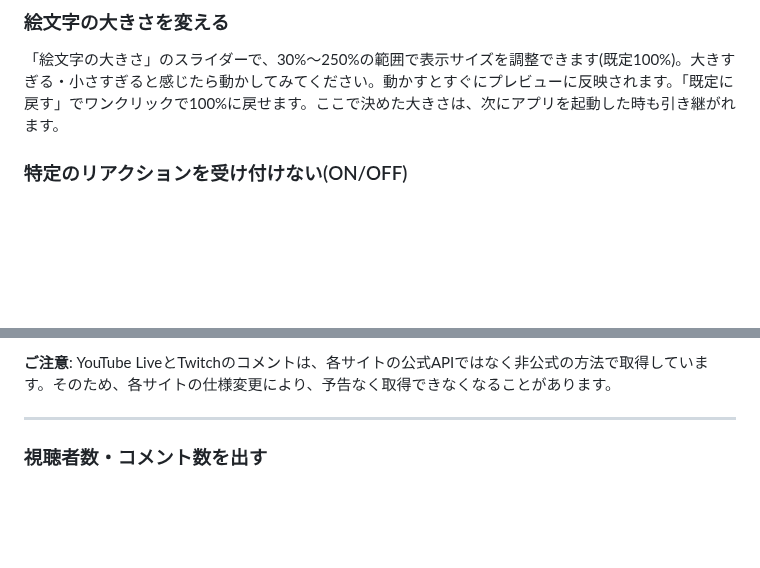
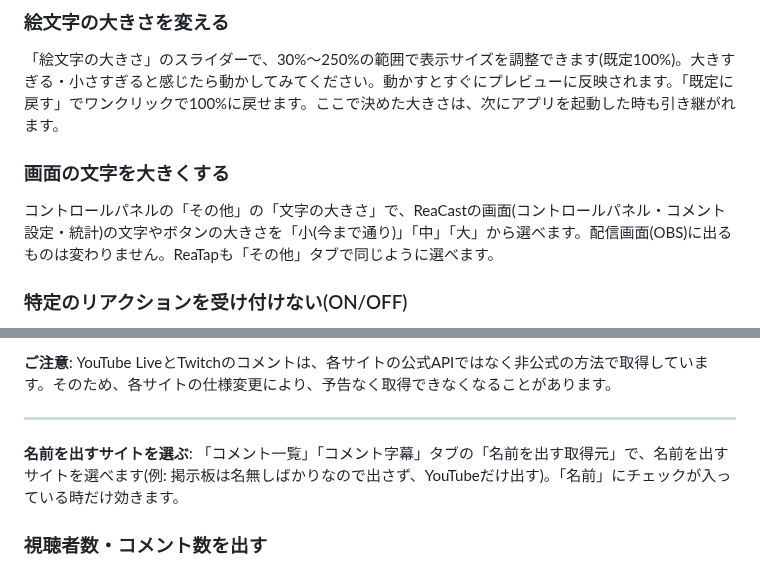
Before and after one commit to aoblue3/reacast-reatap, a Markdown page: 使い方ガイド.md, 2 parts joined by grey strips. GitHub-like rendering; blank space fills up the shorter version.

```diff
--- a/使い方ガイド.md
+++ b/使い方ガイド.md
@@ -82,6 +82,10 @@ ReaCastを起動した時に、コメント読み上げ・字幕の設定の窓
 ### 絵文字の大きさを変える
 
 「絵文字の大きさ」のスライダーで、30%〜250%の範囲で表示サイズを調整できます(既定100%)。大きすぎる・小さすぎると感じたら動かしてみてください。動かすとすぐにプレビューに反映されます。「既定に戻す」でワンクリックで100%に戻せます。ここで決めた大きさは、次にアプリを起動した時も引き継がれます。
+
+### 画面の文字を大きくする
+
+コントロールパネルの「その他」の「文字の大きさ」で、ReaCastの画面(コントロールパネル・コメント設定・統計)の文字やボタンの大きさを「小(今まで通り)」「中」「大」から選べます。配信画面(OBS)に出るものは変わりません。ReaTapも「その他」タブで同じように選べます。
 
 ### 特定のリアクションを受け付けない(ON/OFF)
 
@@ -180,6 +184,8 @@ OBSの「画面キャプチャ」で配信している時は、「デスクト
 **ご注意**: YouTube LiveとTwitchのコメントは、各サイトの公式APIではなく非公式の方法で取得しています。そのため、各サイトの仕様変更により、予告なく取得できなくなることがあります。
 
 ---
+
+**名前を出すサイトを選ぶ**: 「コメント一覧」「コメント字幕」タブの「名前を出す取得元」で、名前を出すサイトを選べます(例: 掲示板は名無しばかりなので出さず、YouTubeだけ出す)。「名前」にチェックが入っている時だけ効きます。
 
 ### 視聴者数・コメント数を出す
 
```
Also changed, not shown: CHANGELOG.md (+19 -0 lines).
